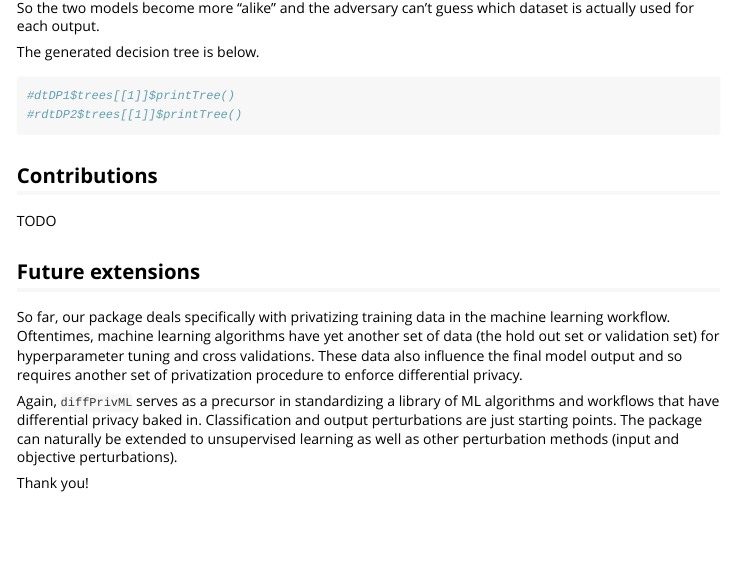
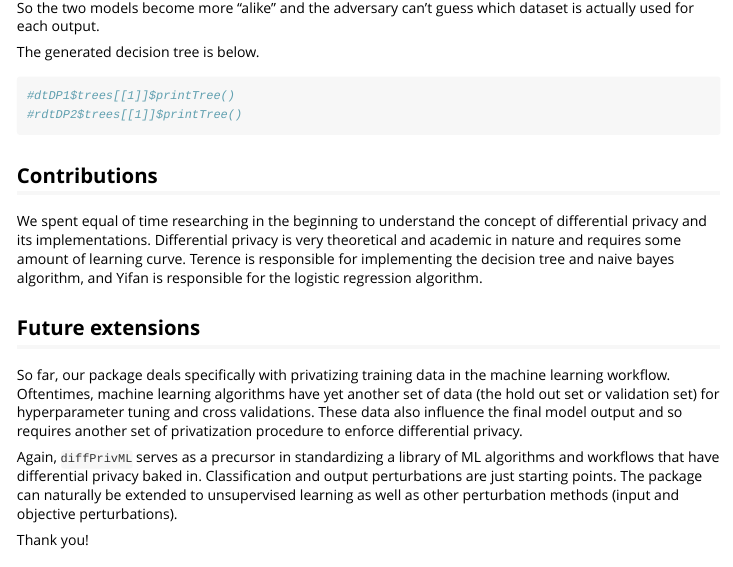
Before and after one commit to terencekwt/diffPrivML, an R Markdown document (vignettes/Report.Rmd): the page in a window 1100 px wide, from 7440 px down. Rendered offline with R 4.5, knitr and Pandoc, with nearby package versions; some code elsewhere in the file could not run offline; long lines of code are wrapped.

Commit message:
update report

```diff
--- a/vignettes/Report.Rmd
+++ b/vignettes/Report.Rmd
@@ -279,7 +279,7 @@ The generated decision tree is below.
 
 ## Contributions
 
-TODO
+We spent equal of time researching in the beginning to understand the concept of differential privacy and its implementations. Differential privacy is very theoretical and academic in nature and requires some amount of learning curve. Terence is responsible for implementing the decision tree and naive bayes algorithm, and Yifan is responsible for the logistic regression algorithm.
 
 ## Future extensions
 
```
